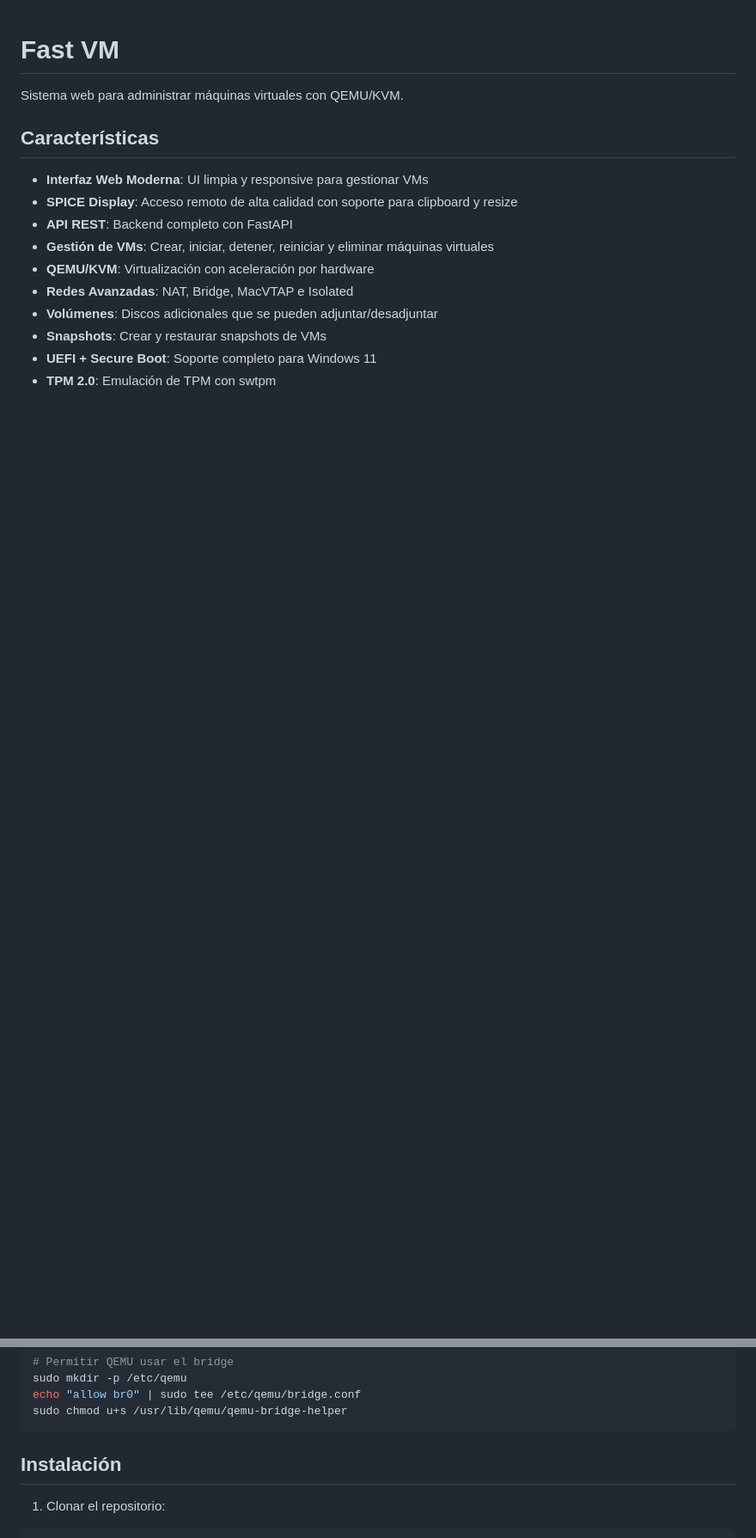
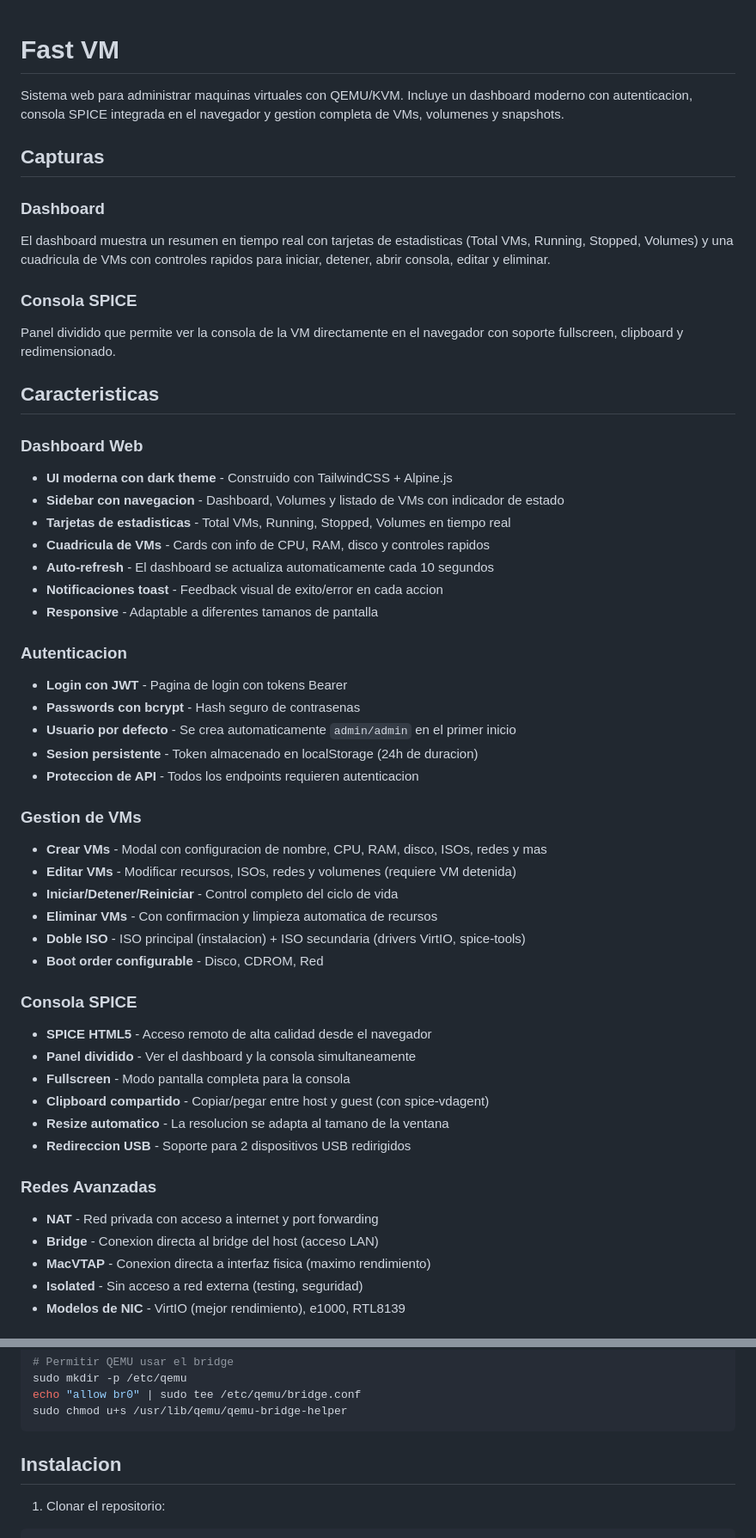
Before and after one commit to manolomono/fast_vm, a Markdown page: Readme.md, 2 parts joined by grey strips. Shown at 86% size. GitHub-like rendering; blank space fills up the shorter version.

````diff
--- a/Readme.md
+++ b/Readme.md
@@ -1,16 +1,53 @@
 # Fast VM
 
-Sistema web para administrar máquinas virtuales con QEMU/KVM.
+Sistema web para administrar maquinas virtuales con QEMU/KVM. Incluye un dashboard moderno con autenticacion, consola SPICE integrada en el navegador y gestion completa de VMs, volumenes y snapshots.
 
-## Características
+## Capturas
 
-- **Interfaz Web Moderna**: UI limpia y responsive para gestionar VMs
-- **SPICE Display**: Acceso remoto de alta calidad con soporte para clipboard y resize
-- **API REST**: Backend completo con FastAPI
-- **Gestión de VMs**: Crear, iniciar, detener, reiniciar y eliminar máquinas virtuales
-- **QEMU/KVM**: Virtualización con aceleración por hardware
-- **Redes Avanzadas**: NAT, Bridge, MacVTAP e Isolated
-- **Volúmenes**: Discos adicionales que se pueden adjuntar/desadjuntar
-- **Snapshots**: Crear y restaurar snapshots de VMs
-- **UEFI + Secure Boot**: Soporte completo para Windows 11
-- **TPM 2.0**: Emulación de TPM con swtpm
+### Dashboard
+El dashboard muestra un resumen en tiempo real con tarjetas de estadisticas (Total VMs, Running, Stopped, Volumes) y una cuadricula de VMs con controles rapidos para iniciar, detener, abrir consola, editar y eliminar.
+
+### Consola SPICE
+Panel dividido que permite ver la consola de la VM directamente en el navegador con soporte fullscreen, clipboard y redimensionado.
+
+## Caracteristicas
+
+### Dashboard Web
+- **UI moderna con dark theme** - Construido con TailwindCSS + Alpine.js
+- **Sidebar con navegacion** - Dashboard, Volumes y listado de VMs con indicador de estado
+- **Tarjetas de estadisticas** - Total VMs, Running, Stopped, Volumes en tiempo real
+- **Cuadricula de VMs** - Cards con info de CPU, RAM, disco y controles rapidos
+- **Auto-refresh** - El dashboard se actualiza automaticamente cada 10 segundos
+- **Notificaciones toast** - Feedback visual de exito/error en cada accion
+- **Responsive** - Adaptable a diferentes tamanos de pantalla
+
+### Autenticacion
+- **Login con JWT** - Pagina de login con tokens Bearer
+- **Passwords con bcrypt** - Hash seguro de contrasenas
+- **Usuario por defecto** - Se crea automaticamente `admin/admin` en el primer inicio
+- **Sesion persistente** - Token almacenado en localStorage (24h de duracion)
+- **Proteccion de API** - Todos los endpoints requieren autenticacion
+
+### Gestion de VMs
+- **Crear VMs** - Modal con configuracion de nombre, CPU, RAM, disco, ISOs, redes y mas
+- **Editar VMs** - Modificar recursos, ISOs, redes y volumenes (requiere VM detenida)
+- **Iniciar/Detener/Reiniciar** - Control completo del ciclo de vida
+- **Eliminar VMs** - Con confirmacion y limpieza automatica de recursos
+- **Doble ISO** - ISO principal (instalacion) + ISO secundaria (drivers VirtIO, spice-tools)
+- **Boot order configurable** - Disco, CDROM, Red
+
+### Consola SPICE
+- **SPICE HTML5** - Acceso remoto de alta calidad desde el navegador
+- **Panel dividido** - Ver el dashboard y la consola simultaneamente
+- **Fullscreen** - Modo pantalla completa para la consola
+- **Clipboard compartido** - Copiar/pegar entre host y guest (con spice-vdagent)
+- **Resize automatico** - La resolucion se adapta al tamano de la ventana
+- **Redireccion USB** - Soporte para 2 dispositivos USB redirigidos
+
+### Redes Avanzadas
+- **NAT** - Red privada con acceso a internet y port forwarding
+- **Bridge** - Conexion directa al bridge del host (acceso LAN)
+- **MacVTAP** - Conexion directa a interfaz fisica (maximo rendimiento)
+- **Isolated** - Sin acceso a red externa (testing, seguridad)
+- **Modelos de NIC** - VirtIO (mejor rendimiento), e1000, RTL8139
+
@@ -66,7 +131,7 @@ echo "allow br0" | sudo tee /etc/qemu/bridge.conf
 sudo chmod u+s /usr/lib/qemu/qemu-bridge-helper
 ```
 
-## Instalación
+## Instalacion
 
 1. Clonar el repositorio:
 ```bash
````
Also changed, not shown: other parts of Readme.md (+142 -81 lines).
